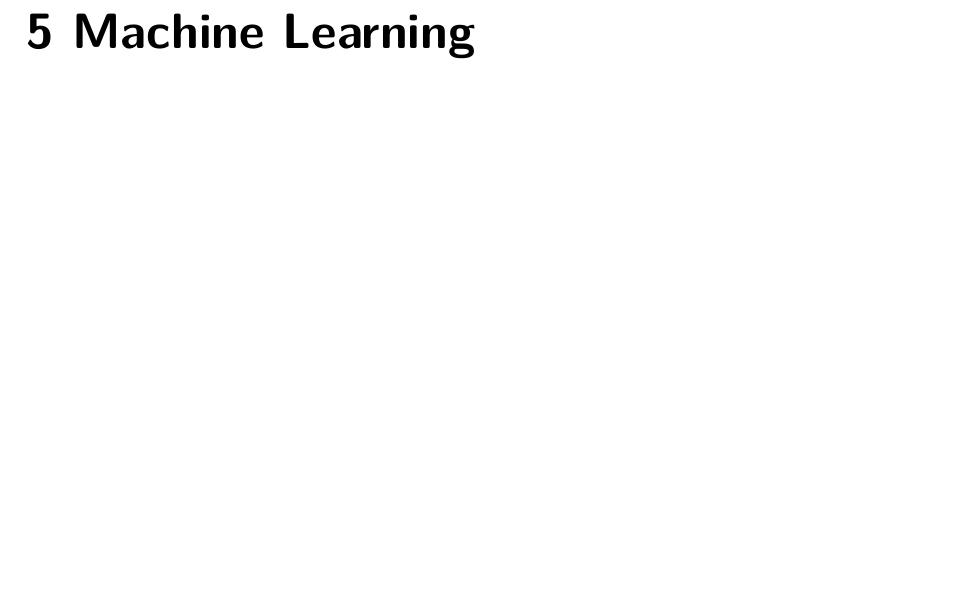
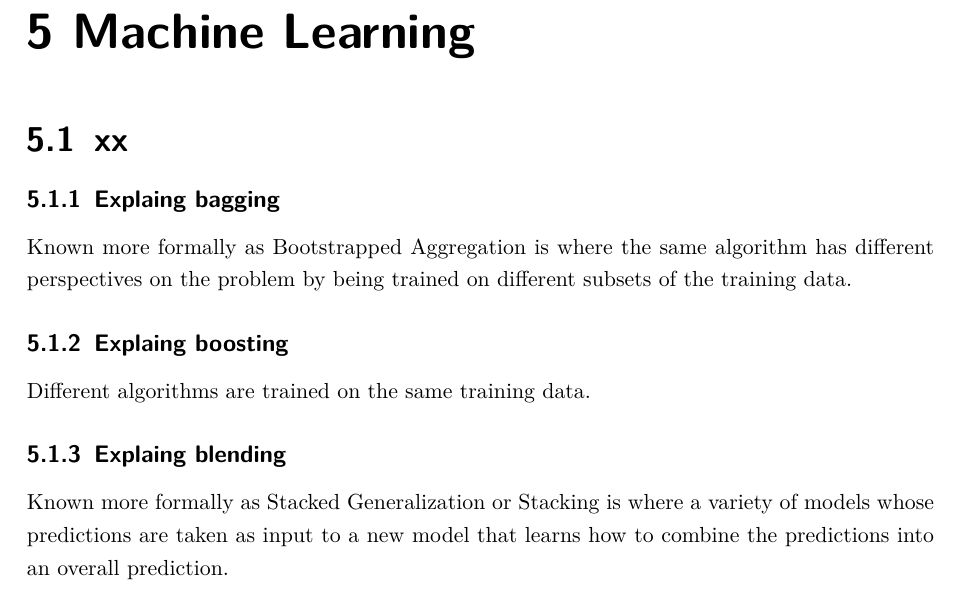
Before and after one commit to miroso/veritas, a LaTeX thesis (main/document.tex, which reads main/chapters/machine_learning.tex): part of page 13 of 19, cut so that both start at the same text, the shorter picture padded with empty space. Compiled offline with pdfLaTeX.

Commit message:
master: add baggin, boosting, blending explanation

```diff
--- a/main/chapters/machine_learning.tex
+++ b/main/chapters/machine_learning.tex
@@ -1 +1,14 @@
 \chapter{   Machine Learning}
+% CHAPTER SETTINGS
+\graphicspath{{./images/machine_learning/}}
+
+\section{xx}
+
+\subsection{Explaing bagging}
+Known more formally as Bootstrapped Aggregation is where the same algorithm has different perspectives on the problem by being trained on different subsets of the training data.
+
+\subsection{Explaing boosting}
+Different algorithms are trained on the same training data.
+
+\subsection{Explaing blending}
+Known more formally as Stacked Generalization or Stacking is where a variety of models whose predictions are taken as input to a new model that learns how to combine the predictions into an overall prediction.
```
